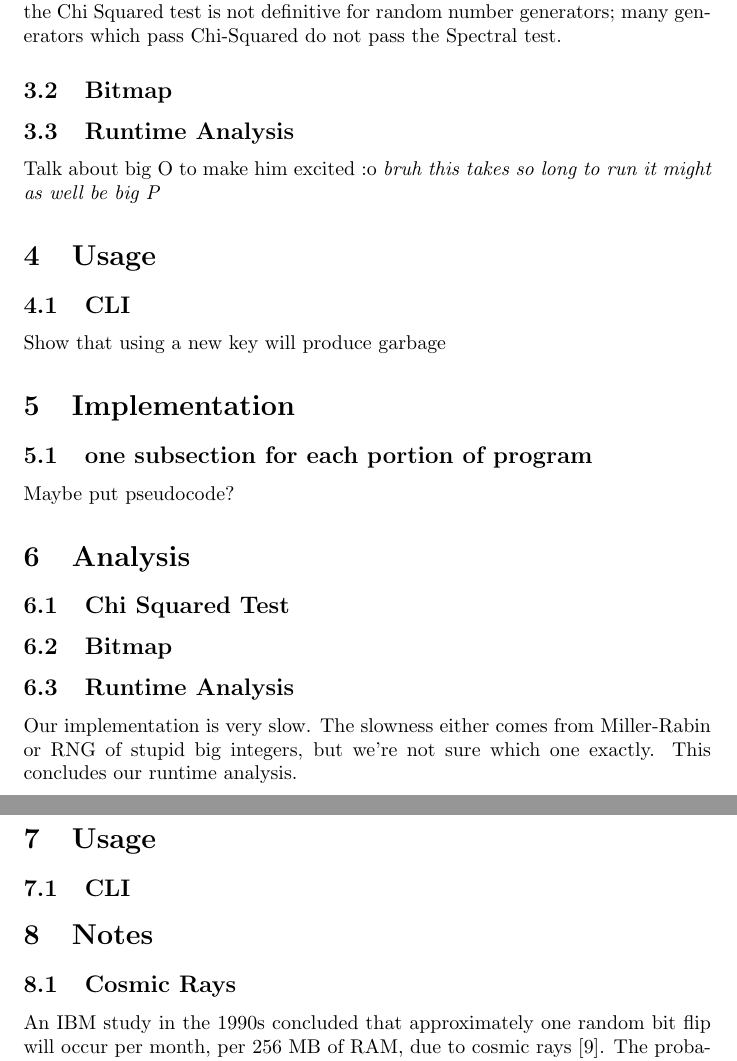
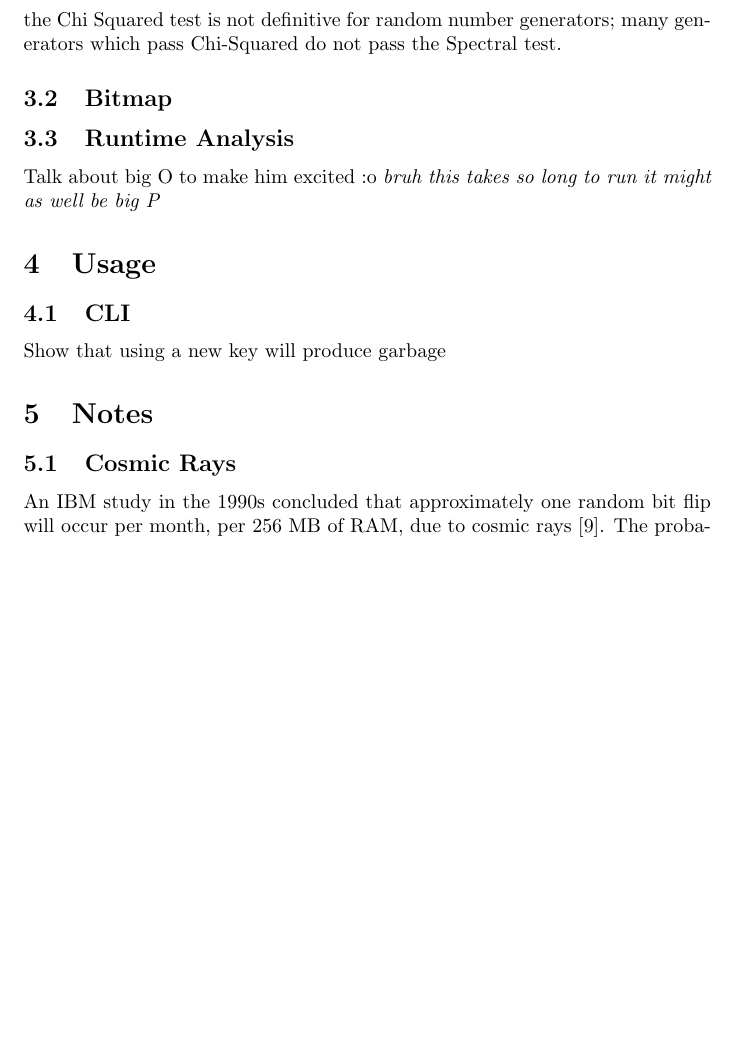
Before and after one commit to AriYoung00/Rust-RSA, a LaTeX document (docs/rsa-writeup.tex): two parts of pages 4 and 5 of 6 before the commit and part of page 4 of 5 after it, the two joined at a grey line, cut so that both start at the same text, the shorter picture padded with empty space. Compiled offline with pdfLaTeX.

```diff
--- a/docs/rsa-writeup.tex
+++ b/docs/rsa-writeup.tex
@@ -71,23 +71,10 @@
 \subsection{CLI}
 Show that using a new key will produce garbage
 
-\section{Implementation}
-\subsection{one subsection for each portion of program}
-Maybe put pseudocode?
-
-
-\section{Analysis}
-\subsection{Chi Squared Test}
-\subsection{Bitmap}
-\subsection{Runtime Analysis}
-Our implementation is very slow. The slowness either comes from Miller-Rabin or RNG of stupid big integers, but we're not sure which one exactly. This concludes our runtime analysis.
-
-
-\section{Usage}
-\subsection{CLI}
 
 \section{Notes}
 \subsection{Cosmic Rays}
+\label{sec:rays}
 An IBM study in the 1990s concluded that approximately one random bit flip will occur per month, per 256 MB of RAM, due to cosmic rays \cite{cosmic}. The probability of any given bit randomly flipping is thus $1 / 256000 / (30 * 24 * 60 * 60) \approx 4.519 * 10^{-11}$ per bit, per second. When generating a new key, we typically spend ~20 seconds running consecutive Miller-Rabin tests, on average. Our Miller-Rabin test runs on 512-bit integers. Thus, the probability of some random bit flip occuring on the input to our Miller-Rabin test while it runs is $4.519 * 10^{-11} * 20 * 512 \approx 4.628 * 10^{-7}$.
 
 The worst-case probability of any given Miller-Rabin test falsely identifying some random composite number as prime is approximately $4^{-k }$, where $k$ is the number of iterations of the test performed \cite{wolfram}. In our implementation, we perform 30 iterations. Thus, the (worst-case) probability of some composite number passing our implementation of Miller-Rabin is approximately $4^{-30} \approx 8.674 * 10^{-19}$, significantly lower than the probability of a random bit flip in relevant memory due to cosmic rays while it runs.
```
Also changed, not shown: docs/rsa-writeup.pdf, docs/rsa-writeup.tex (5 more changed lines), 1 other file.
